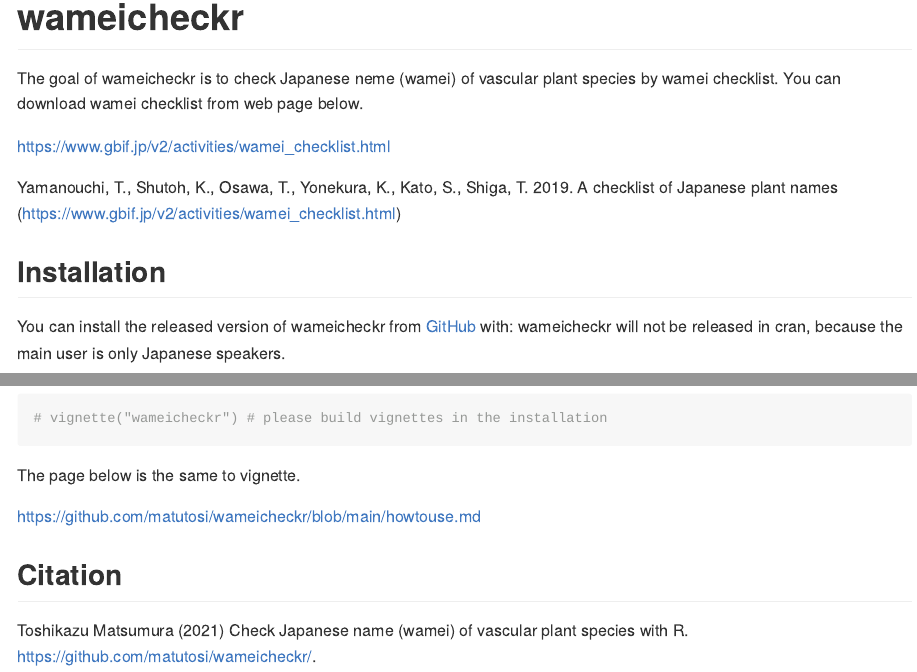
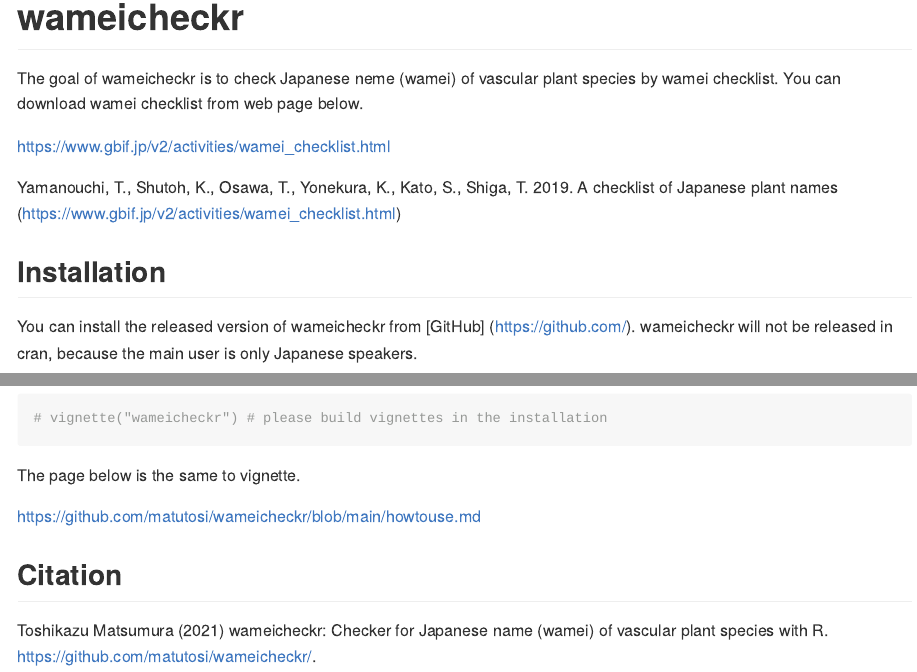
Before and after one commit to matutosi/wameicheckr, an R Markdown document (README.Rmd): the page in a window 1100 px wide, from 70 px down, and a second part further down, joined at a grey line. The pictures show the output file README.md that the author committed with the source, drawn offline in the style of GitHub.

Commit message:
modify readme

````diff
--- a/README.Rmd
+++ b/README.Rmd
@@ -28,7 +28,7 @@
 ## Installation
 
 
-You can install the released version of wameicheckr from [GitHub](https://github.com/) with:
+You can install the released version of wameicheckr from [GitHub] (https://github.com/).
 wameicheckr will not be released in cran, because the main user is only Japanese speakers.
 
 ``` r
@@ -56,4 +56,4 @@
 
 ## Citation
 
-Toshikazu Matsumura (2021) Check Japanese name (wamei) of vascular plant species with R. https://github.com/matutosi/wameicheckr/.
+Toshikazu Matsumura (2021) wameicheckr: Checker for Japanese name (wamei) of vascular plant species with R. https://github.com/matutosi/wameicheckr/.
````
Also changed, not shown: README.md, 1 other file.
